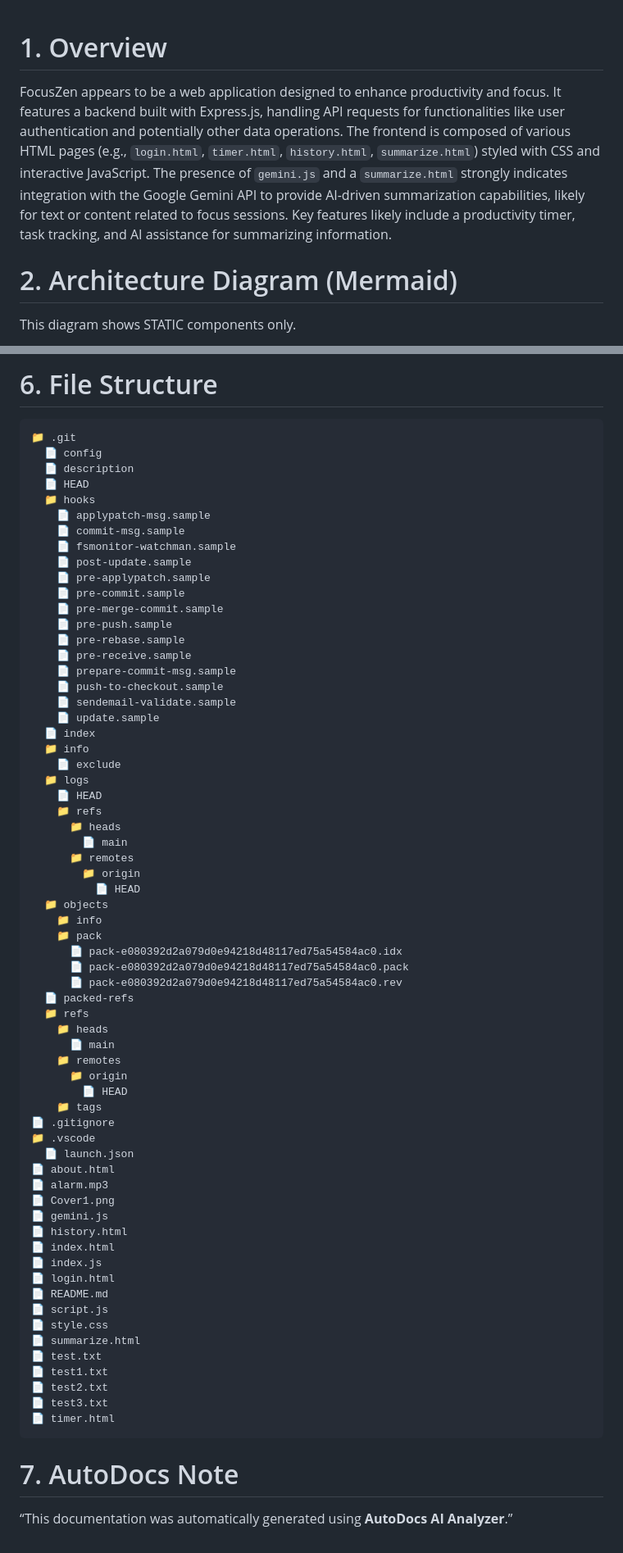
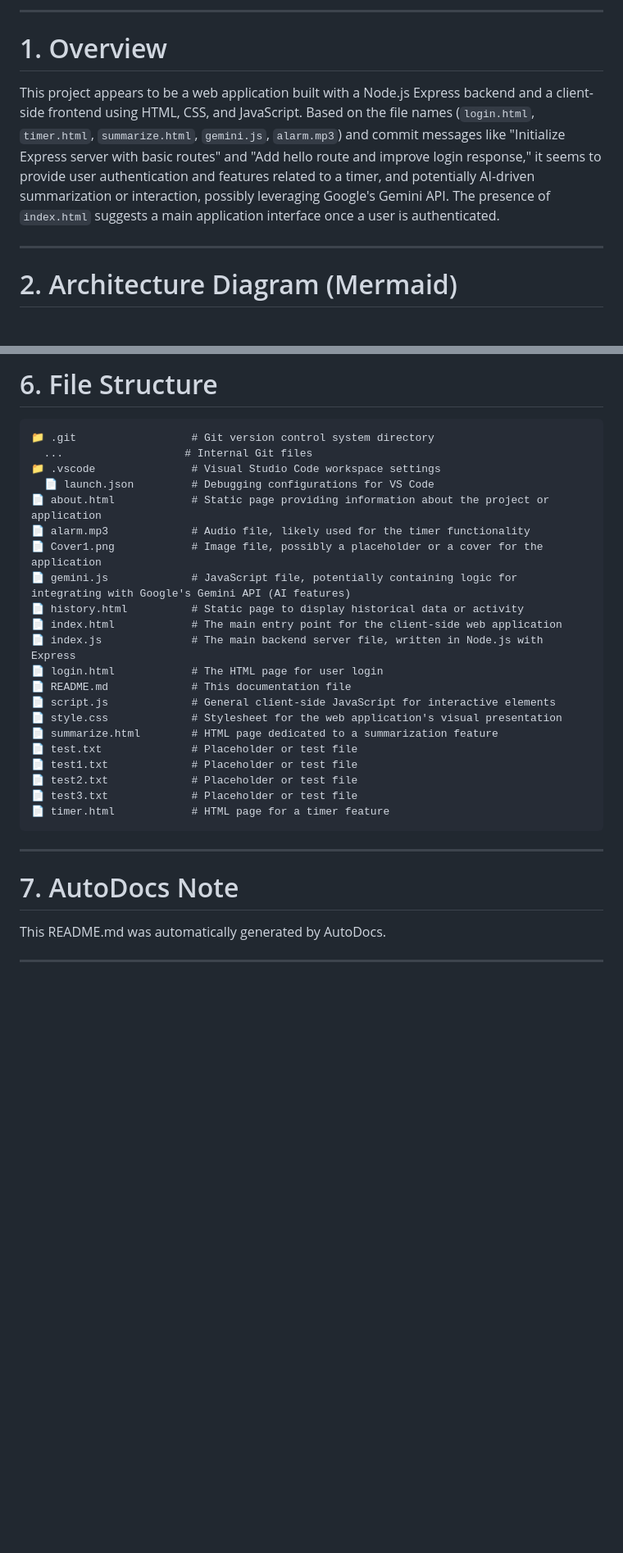
Before and after one commit to yogithasivakumar/FocusZen, a Markdown page: README.md, 2 parts joined by grey strips. Shown: that part at 82% size. GitHub-like rendering; blank space fills up the shorter version.

Commit message:
docs: auto-generate README using AutoDocs

````diff
--- a/README.md
+++ b/README.md
@@ -1,8 +1,12 @@
+---
+
 # 1. Overview
-FocusZen appears to be a web application designed to enhance productivity and focus. It features a backend built with Express.js, handling API requests for functionalities like user authentication and potentially other data operations. The frontend is composed of various HTML pages (e.g., `login.html`, `timer.html`, `history.html`, `summarize.html`) styled with CSS and interactive JavaScript. The presence of `gemini.js` and a `summarize.html` strongly indicates integration with the Google Gemini API to provide AI-driven summarization capabilities, likely for text or content related to focus sessions. Key features likely include a productivity timer, task tracking, and AI assistance for summarizing information.
+
+This project appears to be a web application built with a Node.js Express backend and a client-side frontend using HTML, CSS, and JavaScript. Based on the file names (`login.html`, `timer.html`, `summarize.html`, `gemini.js`, `alarm.mp3`) and commit messages like "Initialize Express server with basic routes" and "Add hello route and improve login response," it seems to provide user authentication and features related to a timer, and potentially AI-driven summarization or interaction, possibly leveraging Google's Gemini API. The presence of `index.html` suggests a main application interface once a user is authenticated.
+
+---
 
 # 2. Architecture Diagram (Mermaid)
-This diagram shows STATIC components only.
 
 ```mermaid
 flowchart TD
@@ -53,71 +61,33 @@ After processing, the backend sends an HTTP response back to the frontend. The f
 # 6. File Structure
 
 ```
-📁 .git
-  📄 config
-  📄 description
-  📄 HEAD
-  📁 hooks
-    📄 applypatch-msg.sample
-    📄 commit-msg.sample
-    📄 fsmonitor-watchman.sample
-    📄 post-update.sample
-    📄 pre-applypatch.sample
-    📄 pre-commit.sample
-    📄 pre-merge-commit.sample
-    📄 pre-push.sample
-    📄 pre-rebase.sample
-    📄 pre-receive.sample
-    📄 prepare-commit-msg.sample
-    📄 push-to-checkout.sample
-    📄 sendemail-validate.sample
-    📄 update.sample
-  📄 index
-  📁 info
-    📄 exclude
-  📁 logs
-    📄 HEAD
-    📁 refs
-      📁 heads
-        📄 main
-      📁 remotes
-        📁 origin
-          📄 HEAD
-  📁 objects
-    📁 info
-    📁 pack
-      📄 pack-e080392d2a079d0e94218d48117ed75a54584ac0.idx
-      📄 pack-e080392d2a079d0e94218d48117ed75a54584ac0.pack
-      📄 pack-e080392d2a079d0e94218d48117ed75a54584ac0.rev
-  📄 packed-refs
-  📁 refs
-    📁 heads
-      📄 main
-    📁 remotes
-      📁 origin
-        📄 HEAD
-    📁 tags
-📄 .gitignore
-📁 .vscode
-  📄 launch.json
-📄 about.html
-📄 alarm.mp3
-📄 Cover1.png
-📄 gemini.js
-📄 history.html
-📄 index.html
-📄 index.js
-📄 login.html
-📄 README.md
-📄 script.js
-📄 style.css
-📄 summarize.html
-📄 test.txt
-📄 test1.txt
-📄 test2.txt
-📄 test3.txt
-📄 timer.html
+📁 .git                  # Git version control system directory
+  ...                   # Internal Git files
+📁 .vscode               # Visual Studio Code workspace settings
+  📄 launch.json         # Debugging configurations for VS Code
+📄 about.html            # Static page providing information about the project or application
+📄 alarm.mp3             # Audio file, likely used for the timer functionality
+📄 Cover1.png            # Image file, possibly a placeholder or a cover for the application
+📄 gemini.js             # JavaScript file, potentially containing logic for integrating with Google's Gemini API (AI features)
+📄 history.html          # Static page to display historical data or activity
+📄 index.html            # The main entry point for the client-side web application
+📄 index.js              # The main backend server file, written in Node.js with Express
+📄 login.html            # The HTML page for user login
+📄 README.md             # This documentation file
+📄 script.js             # General client-side JavaScript for interactive elements
+📄 style.css             # Stylesheet for the web application's visual presentation
+📄 summarize.html        # HTML page dedicated to a summarization feature
+📄 test.txt              # Placeholder or test file
+📄 test1.txt             # Placeholder or test file
+📄 test2.txt             # Placeholder or test file
+📄 test3.txt             # Placeholder or test file
+📄 timer.html            # HTML page for a timer feature
 ```
 
+---
+
 # 7. AutoDocs Note
-“This documentation was automatically generated using **AutoDocs AI Analyzer**.”
+
+This README.md was automatically generated by AutoDocs.
+
+---
````
Also changed, not shown: other parts of README.md (+34 -30 lines).
